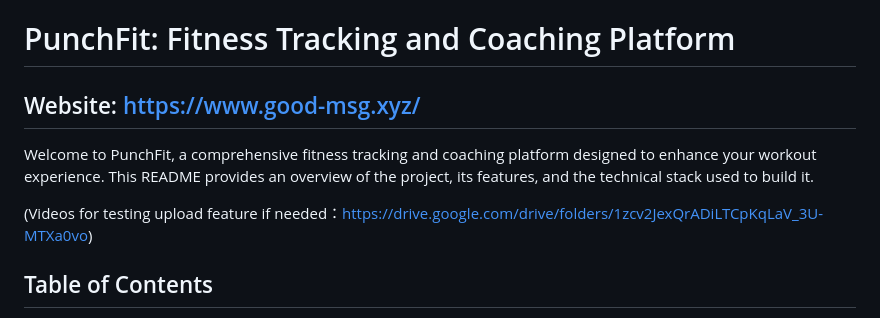
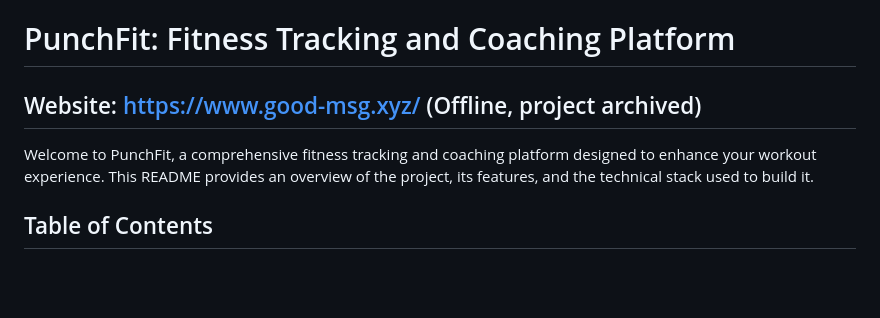
Before and after one commit to Kellyontheboat/punchFit, a Markdown page: README.md, the part around the change. Rendered like a GitHub page; blank space fills up the shorter version.

Commit message:
Update README.md website offline

```diff
--- a/README.md
+++ b/README.md
@@ -1,9 +1,7 @@
 # PunchFit: Fitness Tracking and Coaching Platform
-## Website: https://www.good-msg.xyz/
+## Website: https://www.good-msg.xyz/ (Offline, project archived)
 
 Welcome to PunchFit, a comprehensive fitness tracking and coaching platform designed to enhance your workout experience. This README provides an overview of the project, its features, and the technical stack used to build it.
-
-(Videos for testing upload feature if needed：https://drive.google.com/drive/folders/1zcv2JexQrADiLTCpKqLaV_3U-MTXa0vo)
 
 ## Table of Contents
 
```
